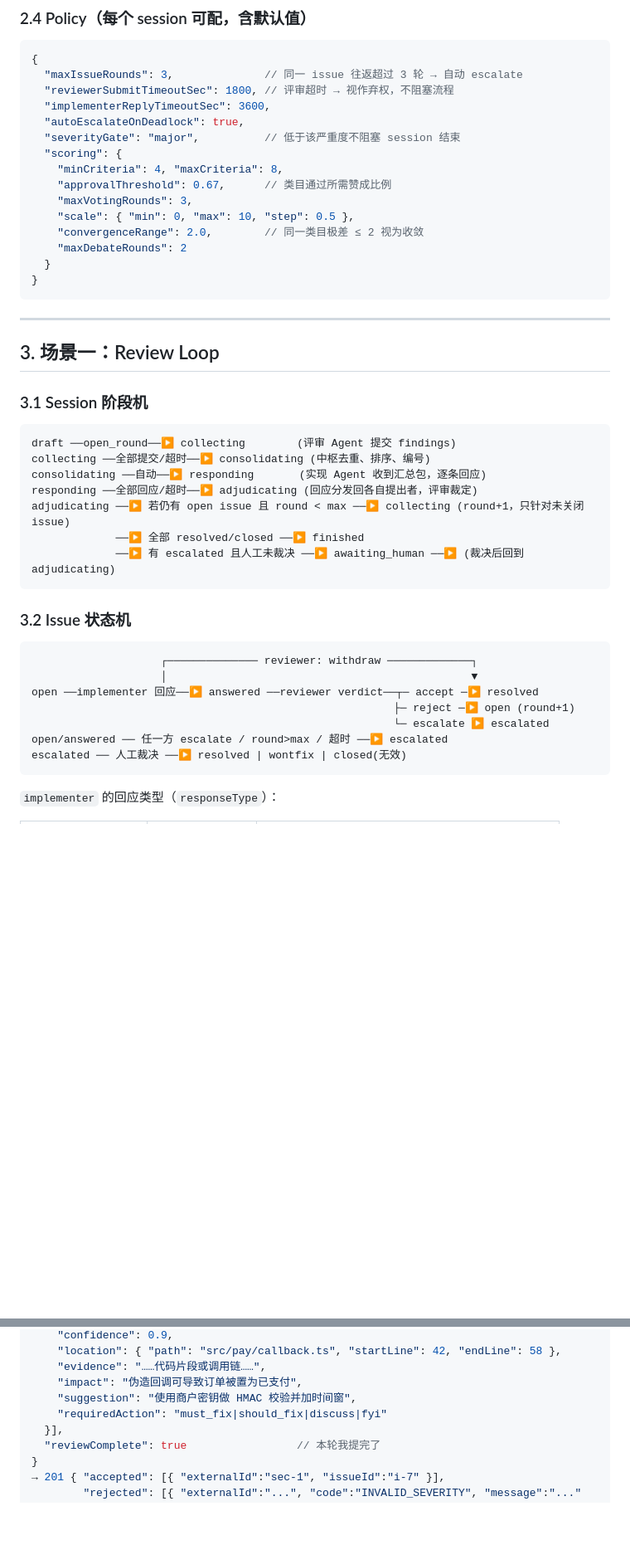
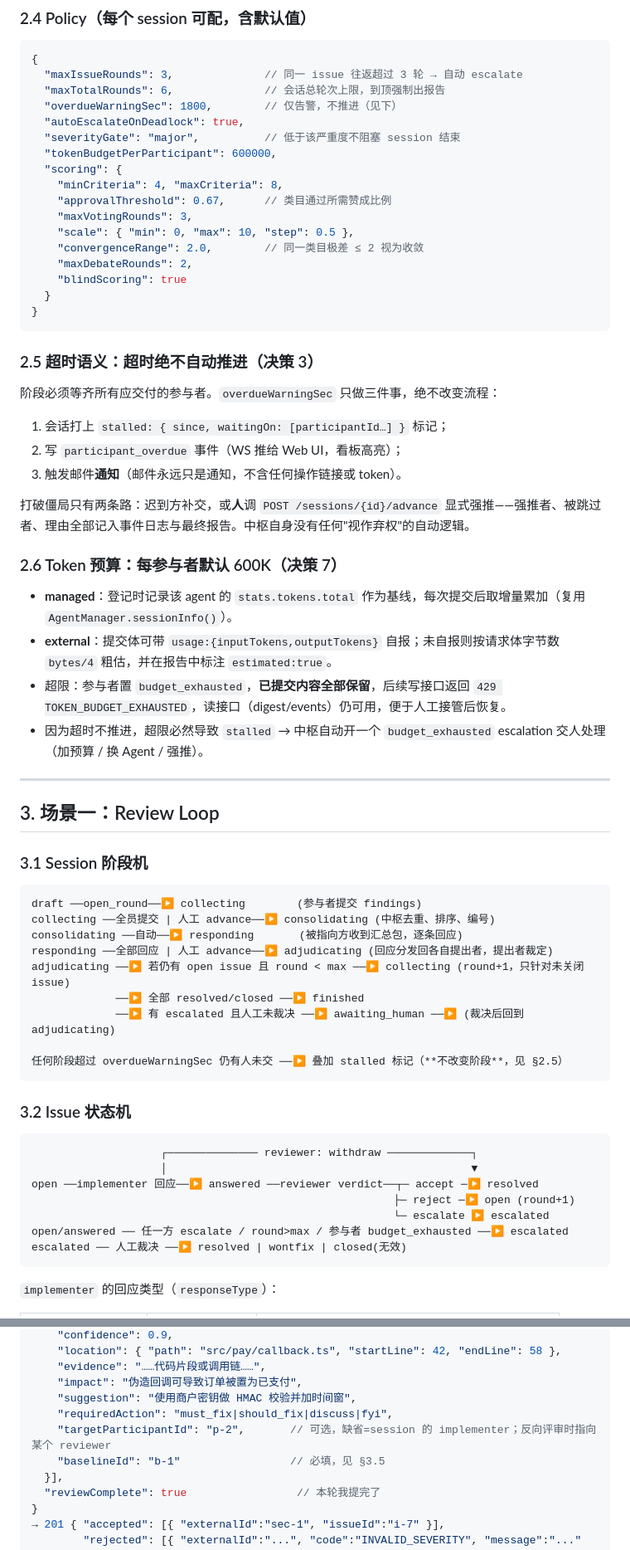
Before and after one commit to sxwxs/pi2web, a Markdown page: COLLAB_PLAN.md, 2 parts joined by grey strips. Shown at 83% size. Rendered like a GitHub page; blank space fills up the shorter version.

````diff
--- a/COLLAB_PLAN.md
+++ b/COLLAB_PLAN.md
@@ -109,20 +128,39 @@ pi2web 现在是"人 ↔ 单个 Agent"的远程网关。本方案在其上叠加
 ```jsonc
 {
   "maxIssueRounds": 3,              // 同一 issue 往返超过 3 轮 → 自动 escalate
-  "reviewerSubmitTimeoutSec": 1800, // 评审超时 → 视作弃权，不阻塞流程
-  "implementerReplyTimeoutSec": 3600,
+  "maxTotalRounds": 6,              // 会话总轮次上限，到顶强制出报告
+  "overdueWarningSec": 1800,        // 仅告警，不推进（见下）
   "autoEscalateOnDeadlock": true,
   "severityGate": "major",          // 低于该严重度不阻塞 session 结束
+  "tokenBudgetPerParticipant": 600000,
   "scoring": {
     "minCriteria": 4, "maxCriteria": 8,
     "approvalThreshold": 0.67,      // 类目通过所需赞成比例
     "maxVotingRounds": 3,
     "scale": { "min": 0, "max": 10, "step": 0.5 },
     "convergenceRange": 2.0,        // 同一类目极差 ≤ 2 视为收敛
-    "maxDebateRounds": 2
+    "maxDebateRounds": 2,
+    "blindScoring": true
   }
 }
 ```
+
+### 2.5 超时语义：**超时绝不自动推进**（决策 3）
+
+阶段必须等齐所有应交付的参与者。`overdueWarningSec` 只做三件事，绝不改变流程：
+
+1. 会话打上 `stalled: { since, waitingOn: [participantId…] }` 标记；
+2. 写 `participant_overdue` 事件（WS 推给 Web UI，看板高亮）；
+3. 触发邮件**通知**（邮件永远只是通知，不含任何操作链接或 token）。
+
+打破僵局只有两条路：迟到方补交，或**人**调 `POST /sessions/{id}/advance` 显式强推——强推者、被跳过者、理由全部记入事件日志与最终报告。中枢自身没有任何"视作弃权"的自动逻辑。
+
+### 2.6 Token 预算：每参与者默认 600K（决策 7）
+
+- **managed**：登记时记录该 agent 的 `stats.tokens.total` 作为基线，每次提交后取增量累加（复用 `AgentManager.sessionInfo()`）。
+- **external**：提交体可带 `usage:{inputTokens,outputTokens}` 自报；未自报则按请求体字节数 `bytes/4` 粗估，并在报告中标注 `estimated:true`。
+- 超限：参与者置 `budget_exhausted`，**已提交内容全部保留**，后续写接口返回 `429 TOKEN_BUDGET_EXHAUSTED`，读接口（digest/events）仍可用，便于人工接管后恢复。
+- 因为超时不推进，超限必然导致 `stalled` → 中枢自动开一个 `budget_exhausted` escalation 交人处理（加预算 / 换 Agent / 强推）。
 
 ---
 
@@ -131,13 +169,15 @@ pi2web 现在是"人 ↔ 单个 Agent"的远程网关。本方案在其上叠加
 ### 3.1 Session 阶段机
 
 ```
-draft ──open_round──▶ collecting        (评审 Agent 提交 findings)
-collecting ──全部提交/超时──▶ consolidating (中枢去重、排序、编号)
-consolidating ──自动──▶ responding       (实现 Agent 收到汇总包，逐条回应)
-responding ──全部回应/超时──▶ adjudicating (回应分发回各自提出者，评审裁定)
+draft ──open_round──▶ collecting        (参与者提交 findings)
+collecting ──全员提交 | 人工 advance──▶ consolidating (中枢去重、排序、编号)
+consolidating ──自动──▶ responding       (被指向方收到汇总包，逐条回应)
+responding ──全部回应 | 人工 advance──▶ adjudicating (回应分发回各自提出者，提出者裁定)
 adjudicating ──▶ 若仍有 open issue 且 round < max ──▶ collecting (round+1，只针对未关闭 issue)
              ──▶ 全部 resolved/closed ──▶ finished
              ──▶ 有 escalated 且人工未裁决 ──▶ awaiting_human ──▶ (裁决后回到 adjudicating)
+
+任何阶段超过 overdueWarningSec 仍有人未交 ──▶ 叠加 stalled 标记（**不改变阶段**，见 §2.5）
 ```
 
 ### 3.2 Issue 状态机
@@ -148,7 +188,7 @@ adjudicating ──▶ 若仍有 open issue 且 round < max ──▶ collecting
 open ──implementer 回应──▶ answered ──reviewer verdict──┬─ accept ─▶ resolved
                                                         ├─ reject ─▶ open (round+1)
                                                         └─ escalate ▶ escalated
-open/answered ── 任一方 escalate / round>max / 超时 ──▶ escalated
+open/answered ── 任一方 escalate / round>max / 参与者 budget_exhausted ──▶ escalated
 escalated ── 人工裁决 ──▶ resolved | wontfix | closed(无效)
 ```
 
@@ -185,7 +231,9 @@ POST /api/v1/collab/sessions/{id}/findings
     "evidence": "……代码片段或调用链……",
     "impact": "伪造回调可导致订单被置为已支付",
     "suggestion": "使用商户密钥做 HMAC 校验并加时间窗",
-    "requiredAction": "must_fix|should_fix|discuss|fyi"
+    "requiredAction": "must_fix|should_fix|discuss|fyi",
+    "targetParticipantId": "p-2",       // 可选，缺省=session 的 implementer；反向评审时指向某个 reviewer
+    "baselineId": "b-1"                 // 必填，见 §3.5
   }],
   "reviewComplete": true                 // 本轮我提完了
 }
````
Also changed, not shown: other parts of COLLAB_PLAN.md (+71 -37 lines).
